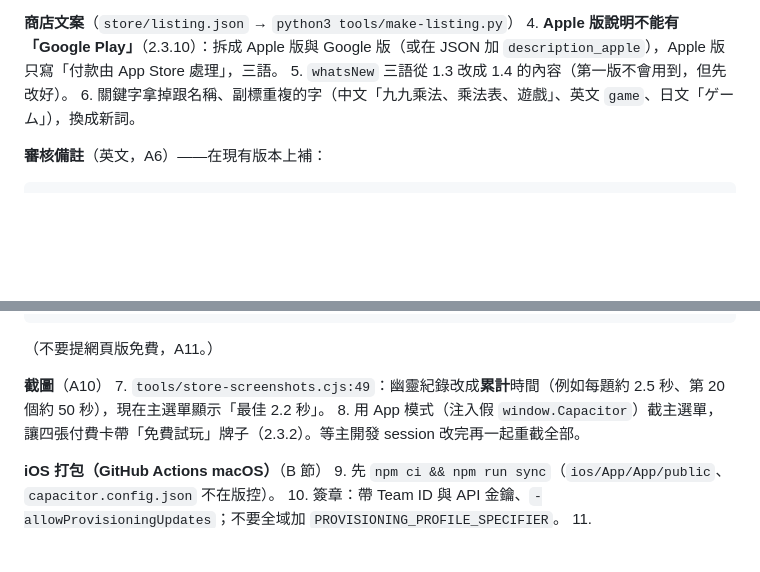
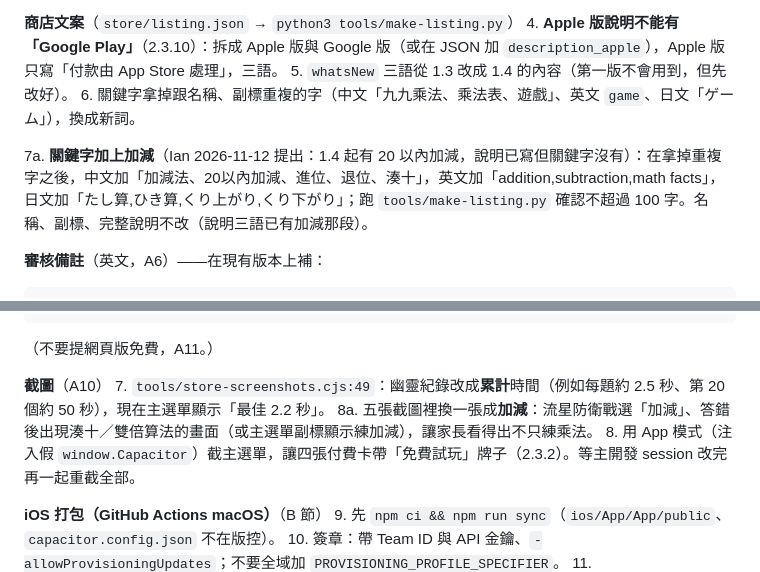
Before and after one commit to ianyclin/jiujiu-game, a Markdown page: store/prelaunch_review.md, 2 parts joined by grey strips. Rendered like a GitHub page; blank space fills up the shorter version.

Commit message:
交辦清單：關鍵字與截圖補上 20 以內加減
Co-Authored-By: Claude Opus 5.5 <noreply@anthropic.com>
Claude-Session: https://claude.ai/code/session_01WtYHKnEJ3jP5SwEANcRabB

````diff
--- a/store/prelaunch_review.md
+++ b/store/prelaunch_review.md
@@ -438,6 +438,8 @@
 5. `whatsNew` 三語從 1.3 改成 1.4 的內容（第一版不會用到，但先改好）。
 6. 關鍵字拿掉跟名稱、副標重複的字（中文「九九乘法、乘法表、遊戲」、英文 `game`、日文「ゲーム」），換成新詞。
 
+7a. **關鍵字加上加減**（Ian 2026-11-12 提出：1.4 起有 20 以內加減，說明已寫但關鍵字沒有）：在拿掉重複字之後，中文加「加減法、20以內加減、進位、退位、湊十」，英文加「addition,subtraction,math facts」，日文加「たし算,ひき算,くり上がり,くり下がり」；跑 `tools/make-listing.py` 確認不超過 100 字。名稱、副標、完整說明不改（說明三語已有加減那段）。
+
 **審核備註**（英文，A6）——在現有版本上補：
 ```text
 Parental gate: solve the arithmetic shown, e.g. 5 + 2 × 13 = 31 (multiply first). Three wrong answers lock it for 30 seconds.
@@ -450,6 +452,7 @@ Hidden outfits (unlocked at 40 and 50 badges), the legendary egg and trading sta
 
 **截圖**（A10）
 7. `tools/store-screenshots.cjs:49`：幽靈紀錄改成**累計**時間（例如每題約 2.5 秒、第 20 個約 50 秒），現在主選單顯示「最佳 2.2 秒」。
+8a. 五張截圖裡換一張成**加減**：流星防衛戰選「加減」、答錯後出現湊十／雙倍算法的畫面（或主選單副標顯示練加減），讓家長看得出不只練乘法。
 8. 用 App 模式（注入假 `window.Capacitor`）截主選單，讓四張付費卡帶「免費試玩」牌子（2.3.2）。等主開發 session 改完再一起重截全部。
 
 **iOS 打包（GitHub Actions macOS）**（B 節）
````
